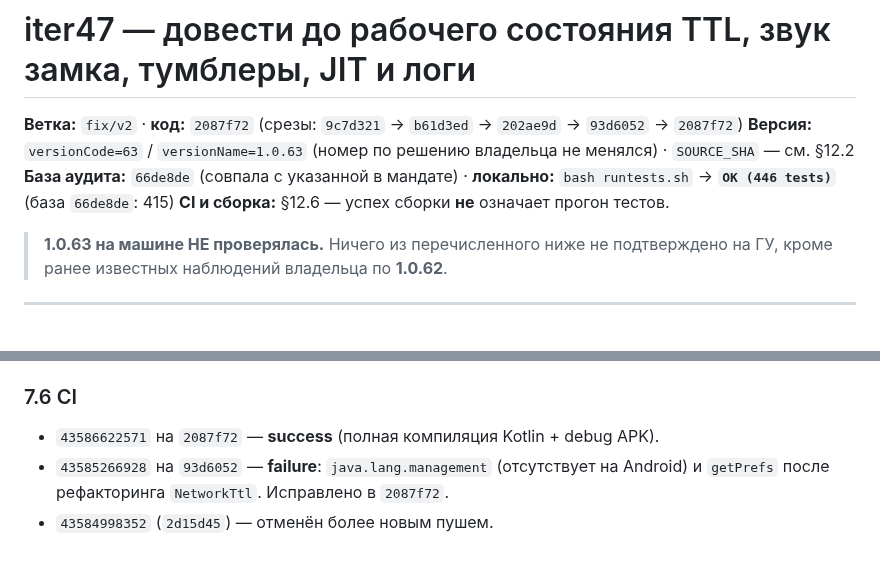
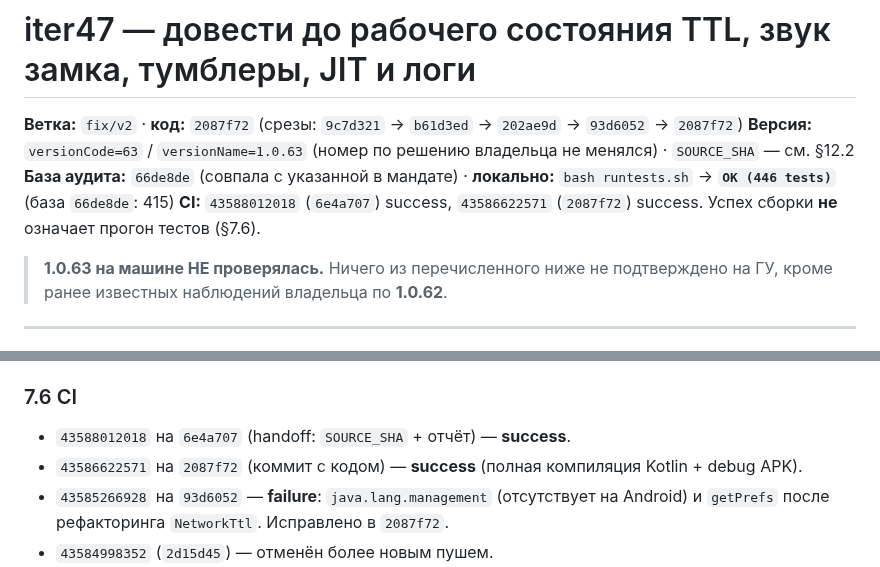
Before and after one commit to AlekseiAlekseikov/Backup, a Markdown page: docs/agent/REPORT_iter47_ttl_zvuk_tumblery_jit_logi.md, 2 parts joined by grey strips. Drawn GitHub-style.

Commit message:
iter47: в отчёт добавлен прогон CI на handoff-коммите (43588012018 success)

```diff
--- a/docs/agent/REPORT_iter47_ttl_zvuk_tumblery_jit_logi.md
+++ b/docs/agent/REPORT_iter47_ttl_zvuk_tumblery_jit_logi.md
@@ -3,7 +3,7 @@
 **Ветка:** `fix/v2` · **код:** `2087f72` (срезы: `9c7d321` → `b61d3ed` → `202ae9d` → `93d6052` → `2087f72`)
 **Версия:** `versionCode=63` / `versionName=1.0.63` (номер по решению владельца не менялся) · `SOURCE_SHA` — см. §12.2
 **База аудита:** `66de8de` (совпала с указанной в мандате) · **локально:** `bash runtests.sh` → **`OK (446 tests)`** (база `66de8de`: 415)
-**CI и сборка:** §12.6 — успех сборки **не** означает прогон тестов.
+**CI:** `43588012018` (`6e4a707`) success, `43586622571` (`2087f72`) success. Успех сборки **не** означает прогон тестов (§7.6).
 
 > **1.0.63 на машине НЕ проверялась.** Ничего из перечисленного ниже не подтверждено на ГУ,
 > кроме ранее известных наблюдений владельца по **1.0.62**.
@@ -318,7 +318,8 @@ bash runtests.sh                  # JVM-стенд: kotlinc 1.9.24 + junit4 + an
 5. Чего политика не даёт: подтверждения, что компиляция произошла; гарантий для `umount`/namespace.
 
 ### 7.6 CI
-- `43586622571` на `2087f72` — **success** (полная компиляция Kotlin + debug APK).
+- `43588012018` на `6e4a707` (handoff: `SOURCE_SHA` + отчёт) — **success**.
+- `43586622571` на `2087f72` (коммит с кодом) — **success** (полная компиляция Kotlin + debug APK).
 - `43585266928` на `93d6052` — **failure**: `java.lang.management` (отсутствует на Android) и
   `getPrefs` после рефакторинга `NetworkTtl`. Исправлено в `2087f72`.
 - `43584998352` (`2d15d45`) — отменён более новым пушем.
```
